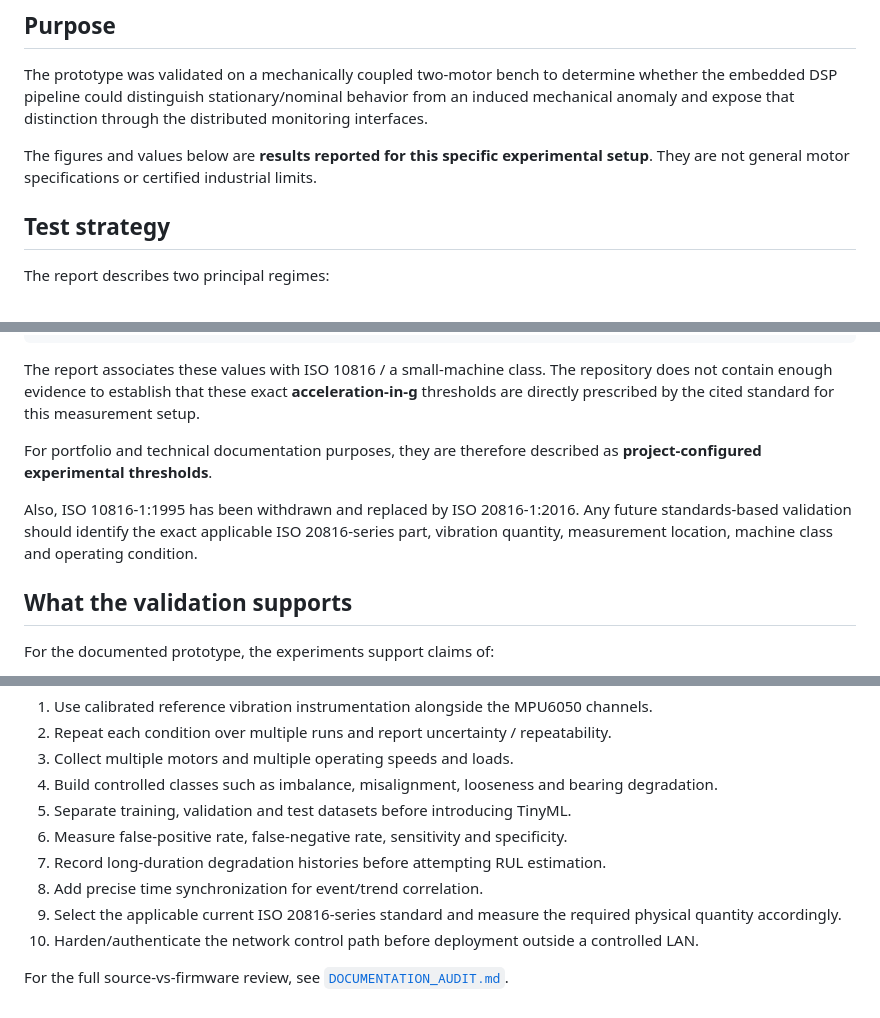
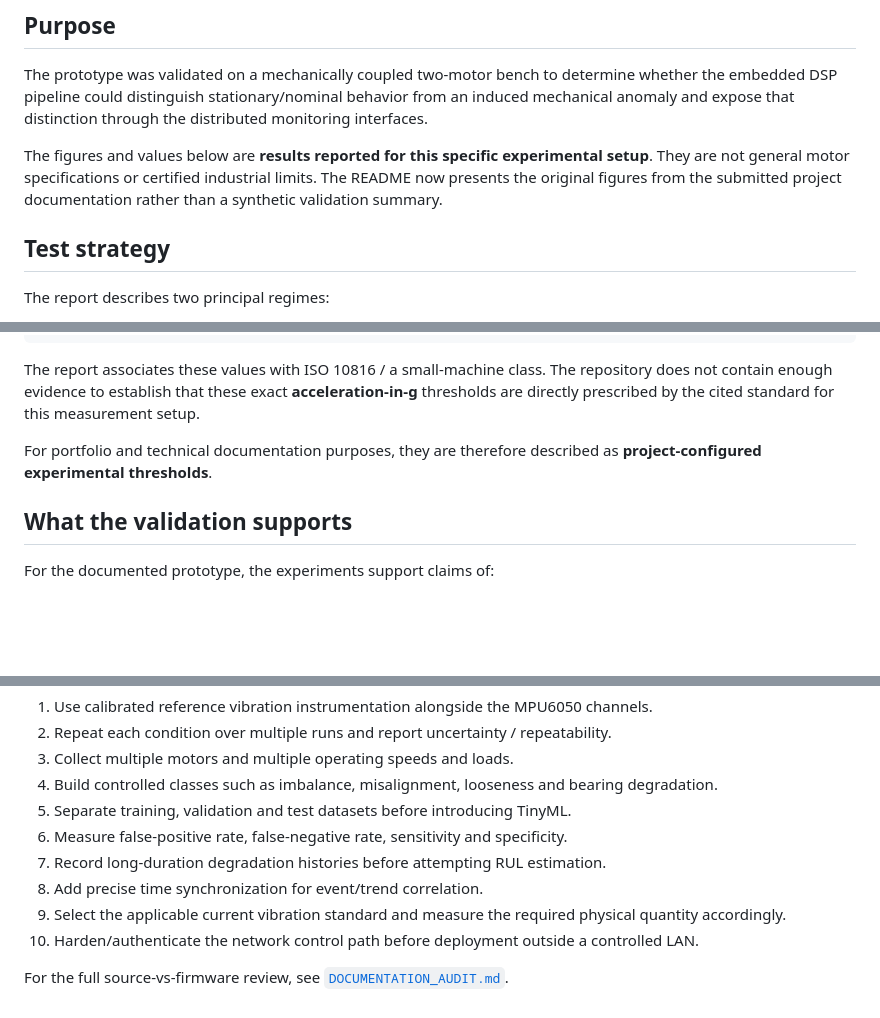
Before and after one commit to onibrute/DC-Motor-Predictive-Maintenance, a Markdown page: docs/VALIDATION.md, 3 parts joined by grey strips. GitHub-like rendering; blank space fills up the shorter version.

```diff
--- a/docs/VALIDATION.md
+++ b/docs/VALIDATION.md
@@ -6,7 +4,7 @@
 
 The prototype was validated on a mechanically coupled two-motor bench to determine whether the embedded DSP pipeline could distinguish stationary/nominal behavior from an induced mechanical anomaly and expose that distinction through the distributed monitoring interfaces.
 
-The figures and values below are **results reported for this specific experimental setup**. They are not general motor specifications or certified industrial limits.
+The figures and values below are **results reported for this specific experimental setup**. They are not general motor specifications or certified industrial limits. The README now presents the original figures from the submitted project documentation rather than a synthetic validation summary.
 
 ## Test strategy
 
@@ -105,8 +103,6 @@ The report associates these values with ISO 10816 / a small-machine class. The r
 
 For portfolio and technical documentation purposes, they are therefore described as **project-configured experimental thresholds**.
 
-Also, ISO 10816-1:1995 has been withdrawn and replaced by ISO 20816-1:2016. Any future standards-based validation should identify the exact applicable ISO 20816-series part, vibration quantity, measurement location, machine class and operating condition.
-
 ## What the validation supports
 
 For the documented prototype, the experiments support claims of:
@@ -140,7 +136,7 @@ The current work does **not** establish:
 6. Measure false-positive rate, false-negative rate, sensitivity and specificity.
 7. Record long-duration degradation histories before attempting RUL estimation.
 8. Add precise time synchronization for event/trend correlation.
-9. Select the applicable current ISO 20816-series standard and measure the required physical quantity accordingly.
+9. Select the applicable current vibration standard and measure the required physical quantity accordingly.
 10. Harden/authenticate the network control path before deployment outside a controlled LAN.
 
 For the full source-vs-firmware review, see [`DOCUMENTATION_AUDIT.md`](DOCUMENTATION_AUDIT.md).
```
Also changed, not shown: other parts of docs/VALIDATION.md (+0 -2 lines).
